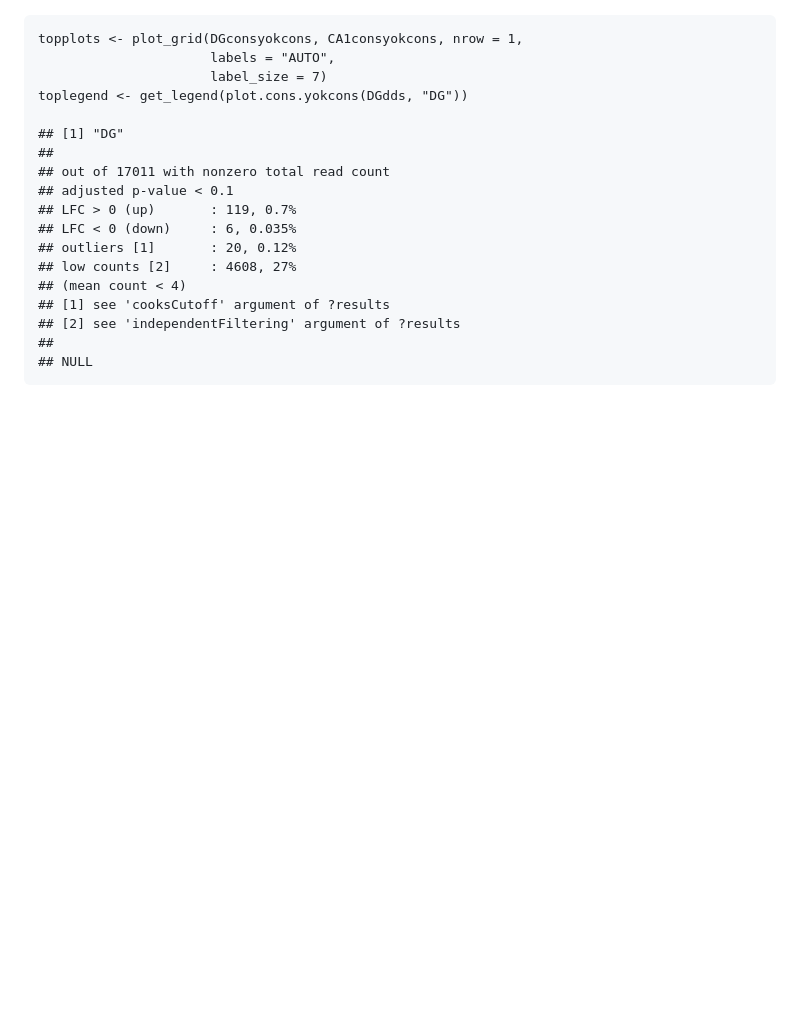
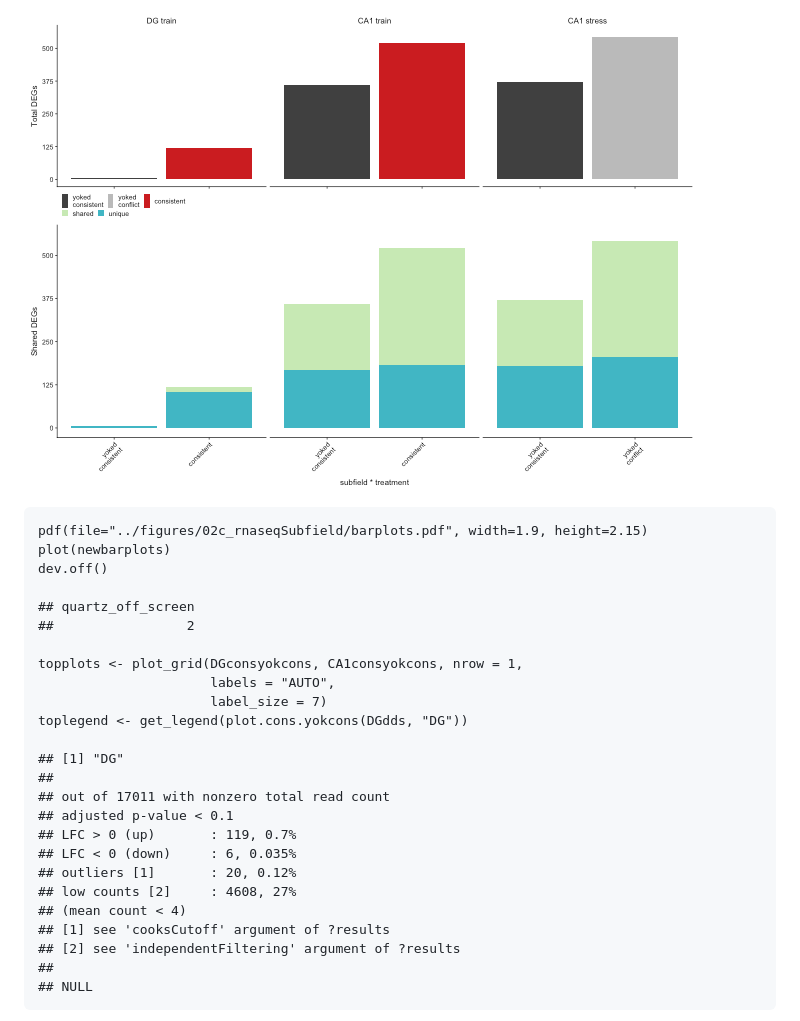
Before and after one commit to raynamharris/IntegrativeProjectWT2015, a Markdown page: scripts/02c_rnaseqSubfield.md, the part around the change printed below. Rendered like a GitHub page; pictures changed too: figures/02c_rnaseqSubfield/newbarplot-1.png (added); blank space fills up the shorter version.

```diff
--- a/scripts/02c_rnaseqSubfield.md
+++ b/scripts/02c_rnaseqSubfield.md
@@ -1906,3 +1961,12 @@ What genes overlap within cetain comparisons?
+![](../figures/02c_rnaseqSubfield/newbarplot-1.png)
+
+    pdf(file="../figures/02c_rnaseqSubfield/barplots.pdf", width=1.9, height=2.15)
+    plot(newbarplots)
+    dev.off()
+
+    ## quartz_off_screen
+    ##                 2
+
     topplots <- plot_grid(DGconsyokcons, CA1consyokcons, nrow = 1,
                           labels = "AUTO",
                           label_size = 7)
```
Also changed, not shown: other parts of scripts/02c_rnaseqSubfield.md (+55 -0 lines), figures/figure-09.png (added), 1 other file.
